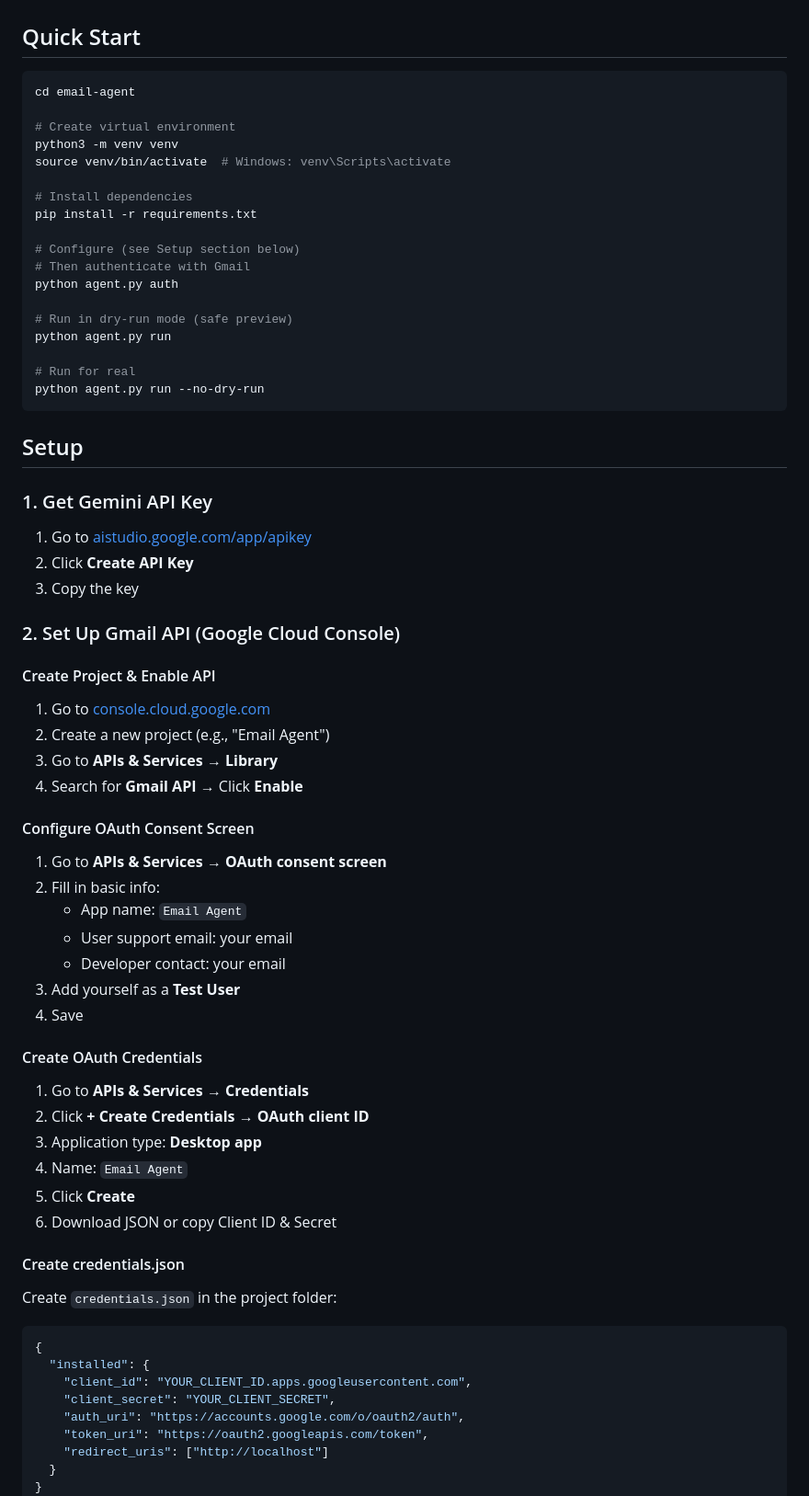
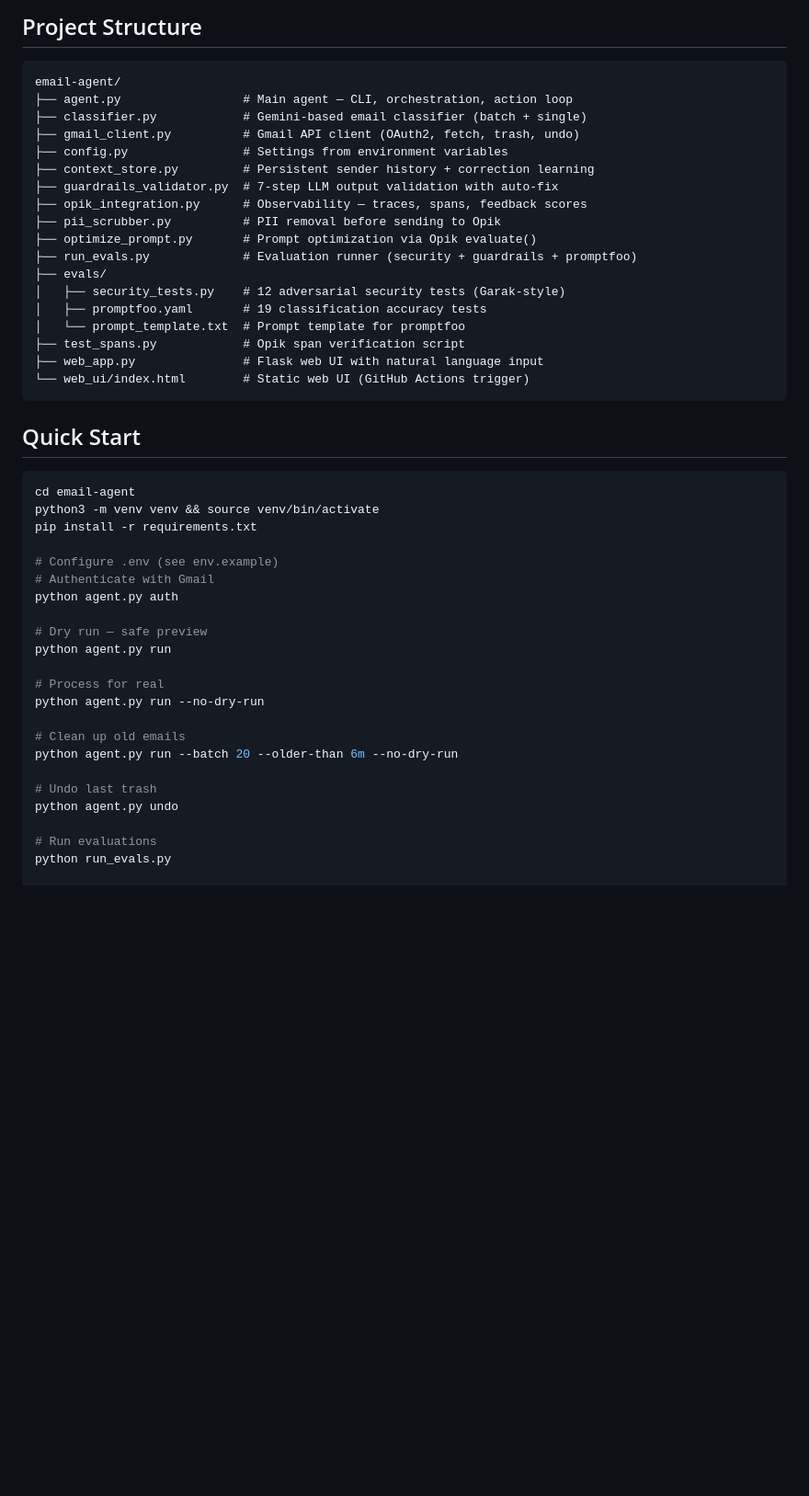
Before and after one commit to samudassir/email-agent, a Markdown page: README.md, the part around one of its changes. Shown at 92% size. Rendered like a GitHub page; blank space fills up the shorter version.

````diff
--- a/README.md
+++ b/README.md
@@ -36,76 +127,49 @@ An autonomous AI agent that reads your unread Gmail emails, classifies them by i
+## Project Structure
+
+```
+email-agent/
+├── agent.py                 # Main agent — CLI, orchestration, action loop
+├── classifier.py            # Gemini-based email classifier (batch + single)
+├── gmail_client.py          # Gmail API client (OAuth2, fetch, trash, undo)
+├── config.py                # Settings from environment variables
+├── context_store.py         # Persistent sender history + correction learning
+├── guardrails_validator.py  # 7-step LLM output validation with auto-fix
+├── opik_integration.py      # Observability — traces, spans, feedback scores
+├── pii_scrubber.py          # PII removal before sending to Opik
+├── optimize_prompt.py       # Prompt optimization via Opik evaluate()
+├── run_evals.py             # Evaluation runner (security + guardrails + promptfoo)
+├── evals/
+│   ├── security_tests.py    # 12 adversarial security tests (Garak-style)
+│   ├── promptfoo.yaml       # 19 classification accuracy tests
+│   └── prompt_template.txt  # Prompt template for promptfoo
+├── test_spans.py            # Opik span verification script
+├── web_app.py               # Flask web UI with natural language input
+└── web_ui/index.html        # Static web UI (GitHub Actions trigger)
+```
 
 ## Quick Start
 
 ```bash
 cd email-agent
-
-# Create virtual environment
-python3 -m venv venv
-source venv/bin/activate  # Windows: venv\Scripts\activate
-
-# Install dependencies
+python3 -m venv venv && source venv/bin/activate
 pip install -r requirements.txt
 
-# Configure (see Setup section below)
-# Then authenticate with Gmail
+# Configure .env (see env.example)
+# Authenticate with Gmail
 python agent.py auth
 
-# Run in dry-run mode (safe preview)
+# Dry run — safe preview
 python agent.py run
 
-# Run for real
+# Process for real
 python agent.py run --no-dry-run
-```
 
-## Setup
+# Clean up old emails
+python agent.py run --batch 20 --older-than 6m --no-dry-run
 
-### 1. Get Gemini API Key
+# Undo last trash
+python agent.py undo
 
-1. Go to [aistudio.google.com/app/apikey](https://aistudio.google.com/app/apikey)
-2. Click **Create API Key**
-3. Copy the key
+# Run evaluations
+python run_evals.py
 
-### 2. Set Up Gmail API (Google Cloud Console)
-
-#### Create Project & Enable API
-
-1. Go to [console.cloud.google.com](https://console.cloud.google.com/)
-2. Create a new project (e.g., "Email Agent")
-3. Go to **APIs & Services** → **Library**
-4. Search for **Gmail API** → Click **Enable**
-
-#### Configure OAuth Consent Screen
-
-1. Go to **APIs & Services** → **OAuth consent screen**
-2. Fill in basic info:
-   - App name: `Email Agent`
-   - User support email: your email
-   - Developer contact: your email
-3. Add yourself as a **Test User**
-4. Save
-
-#### Create OAuth Credentials
-
-1. Go to **APIs & Services** → **Credentials**
-2. Click **+ Create Credentials** → **OAuth client ID**
-3. Application type: **Desktop app**
-4. Name: `Email Agent`
-5. Click **Create**
-6. Download JSON or copy Client ID & Secret
-
-#### Create credentials.json
-
-Create `credentials.json` in the project folder:
-
-```json
-{
-  "installed": {
-    "client_id": "YOUR_CLIENT_ID.apps.googleusercontent.com",
-    "client_secret": "YOUR_CLIENT_SECRET",
-    "auth_uri": "https://accounts.google.com/o/oauth2/auth",
-    "token_uri": "https://oauth2.googleapis.com/token",
-    "redirect_uris": ["http://localhost"]
-  }
-}
-```
-
````
Also changed, not shown: other parts of README.md (+147 -225 lines).
